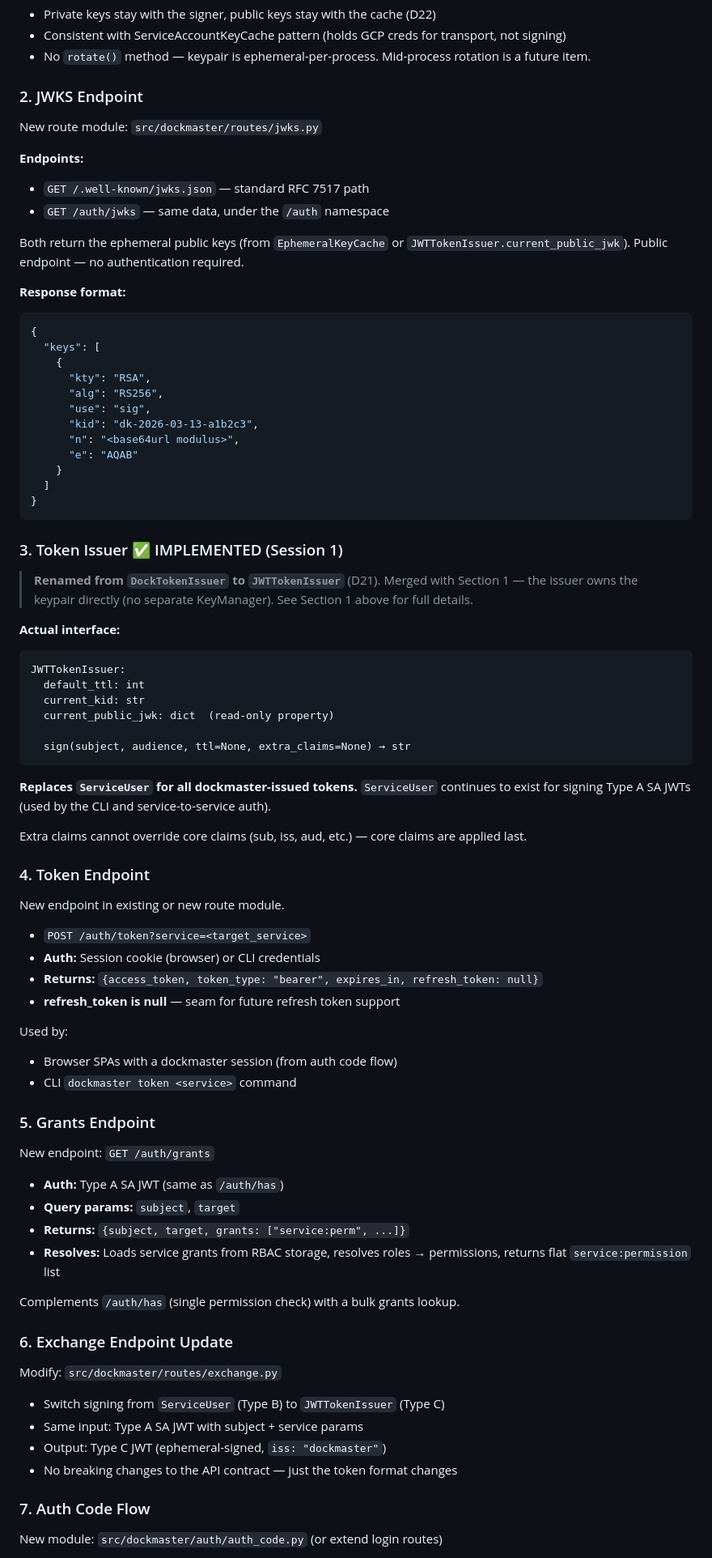
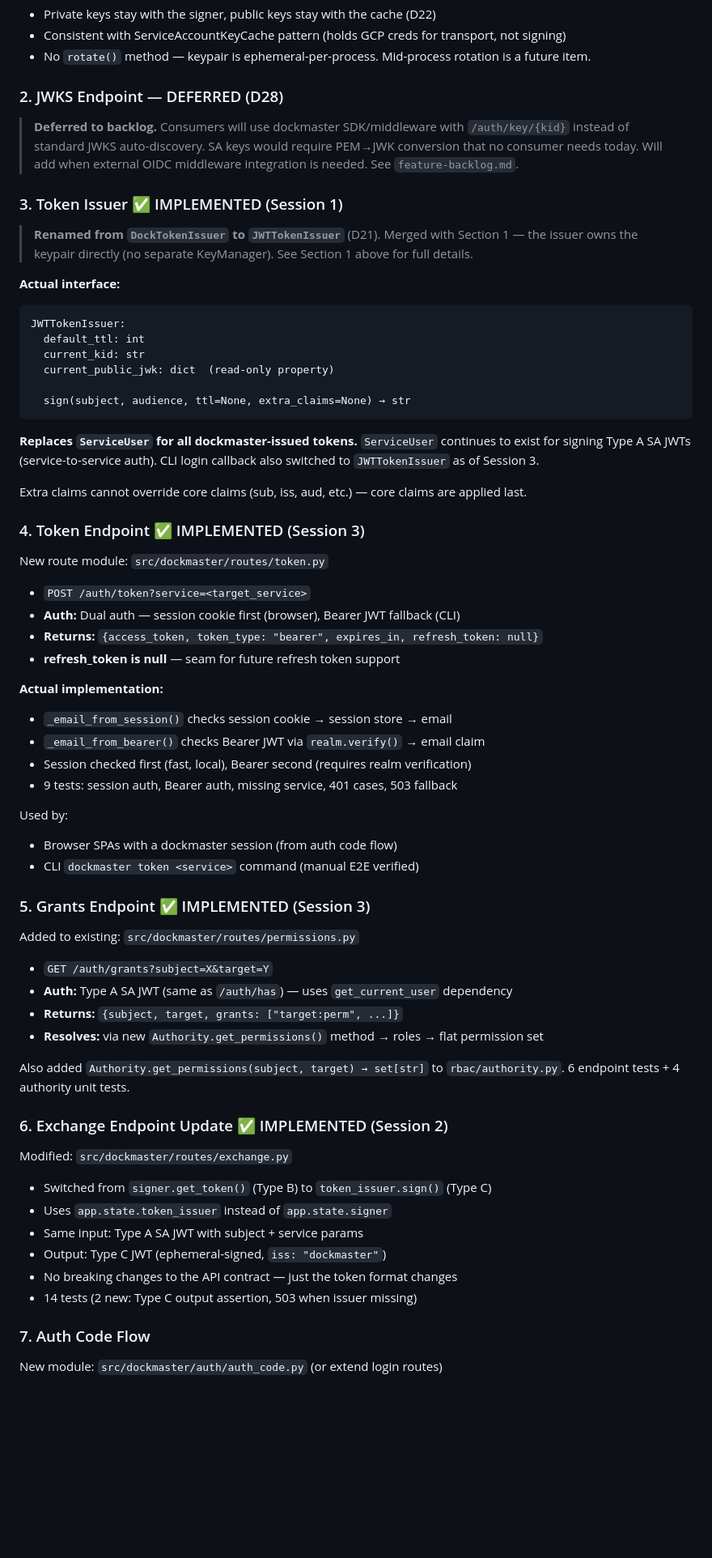
Before and after one commit to NicholasGrundl/dockmaster, a Markdown page: _blueprint/features/implementation-phase7-ephemeral-keypair-redirect.md, the part around one of its changes. Shown at 81% size. GitHub-like rendering; blank space fills up the shorter version.

Commit message:
docs: updating backwards compatible docs from our session

````diff
--- a/_blueprint/features/implementation-phase7-ephemeral-keypair-redirect.md
+++ b/_blueprint/features/implementation-phase7-ephemeral-keypair-redirect.md
@@ -96,31 +97,12 @@ or `/auth/grants`.
 - Consistent with ServiceAccountKeyCache pattern (holds GCP creds for transport, not signing)
 - No `rotate()` method — keypair is ephemeral-per-process. Mid-process rotation is a future item.
 
-### 2. JWKS Endpoint
+### 2. JWKS Endpoint — DEFERRED (D28)
 
-New route module: `src/dockmaster/routes/jwks.py`
-
-**Endpoints:**
-- `GET /.well-known/jwks.json` — standard RFC 7517 path
-- `GET /auth/jwks` — same data, under the `/auth` namespace
-
-Both return the ephemeral public keys (from `EphemeralKeyCache` or `JWTTokenIssuer.current_public_jwk`). Public endpoint — no authentication required.
-
-**Response format:**
-```json
-{
-  "keys": [
-    {
-      "kty": "RSA",
-      "alg": "RS256",
-      "use": "sig",
-      "kid": "dk-2026-03-13-a1b2c3",
-      "n": "<base64url modulus>",
-      "e": "AQAB"
-    }
-  ]
-}
-```
+> **Deferred to backlog.** Consumers will use dockmaster SDK/middleware with
+> `/auth/key/{kid}` instead of standard JWKS auto-discovery. SA keys would
+> require PEM→JWK conversion that no consumer needs today. Will add when
+> external OIDC middleware integration is needed. See `feature-backlog.md`.
 
 ### 3. Token Issuer ✅ IMPLEMENTED (Session 1)
 
@@ -139,43 +121,52 @@ JWTTokenIssuer:
 ```
 
 **Replaces `ServiceUser` for all dockmaster-issued tokens.** `ServiceUser` continues to exist
-for signing Type A SA JWTs (used by the CLI and service-to-service auth).
+for signing Type A SA JWTs (service-to-service auth). CLI login callback also switched to
+`JWTTokenIssuer` as of Session 3.
 
 Extra claims cannot override core claims (sub, iss, aud, etc.) — core claims are applied last.
 
-### 4. Token Endpoint
+### 4. Token Endpoint ✅ IMPLEMENTED (Session 3)
 
-New endpoint in existing or new route module.
+New route module: `src/dockmaster/routes/token.py`
 
 - `POST /auth/token?service=<target_service>`
-- **Auth:** Session cookie (browser) or CLI credentials
+- **Auth:** Dual auth — session cookie first (browser), Bearer JWT fallback (CLI)
 - **Returns:** `{access_token, token_type: "bearer", expires_in, refresh_token: null}`
 - **refresh_token is null** — seam for future refresh token support
 
+**Actual implementation:**
+- `_email_from_session()` checks session cookie → session store → email
+- `_email_from_bearer()` checks Bearer JWT via `realm.verify()` → email claim
+- Session checked first (fast, local), Bearer second (requires realm verification)
+- 9 tests: session auth, Bearer auth, missing service, 401 cases, 503 fallback
+
 Used by:
 - Browser SPAs with a dockmaster session (from auth code flow)
-- CLI `dockmaster token <service>` command
+- CLI `dockmaster token <service>` command (manual E2E verified)
 
-### 5. Grants Endpoint
+### 5. Grants Endpoint ✅ IMPLEMENTED (Session 3)
 
-New endpoint: `GET /auth/grants`
+Added to existing: `src/dockmaster/routes/permissions.py`
 
-- **Auth:** Type A SA JWT (same as `/auth/has`)
-- **Query params:** `subject`, `target`
-- **Returns:** `{subject, target, grants: ["service:perm", ...]}`
-- **Resolves:** Loads service grants from RBAC storage, resolves roles → permissions,
-  returns flat `service:permission` list
+- `GET /auth/grants?subject=X&target=Y`
+- **Auth:** Type A SA JWT (same as `/auth/has`) — uses `get_current_user` dependency
+- **Returns:** `{subject, target, grants: ["target:perm", ...]}`
+- **Resolves:** via new `Authority.get_permissions()` method → roles → flat permission set
 
-Complements `/auth/has` (single permission check) with a bulk grants lookup.
+Also added `Authority.get_permissions(subject, target) → set[str]` to `rbac/authority.py`.
+6 endpoint tests + 4 authority unit tests.
 
-### 6. Exchange Endpoint Update
+### 6. Exchange Endpoint Update ✅ IMPLEMENTED (Session 2)
 
-Modify: `src/dockmaster/routes/exchange.py`
+Modified: `src/dockmaster/routes/exchange.py`
 
-- Switch signing from `ServiceUser` (Type B) to `JWTTokenIssuer` (Type C)
+- Switched from `signer.get_token()` (Type B) to `token_issuer.sign()` (Type C)
+- Uses `app.state.token_issuer` instead of `app.state.signer`
 - Same input: Type A SA JWT with subject + service params
 - Output: Type C JWT (ephemeral-signed, `iss: "dockmaster"`)
 - No breaking changes to the API contract — just the token format changes
+- 14 tests (2 new: Type C output assertion, 503 when issuer missing)
 
 ### 7. Auth Code Flow
 
````
Also changed, not shown: other parts of _blueprint/features/implementation-phase7-ephemeral-keypair-redirect.md (+15 -23 lines), _blueprint/roadmap/implementation-progress.md (+7 -2 lines).
